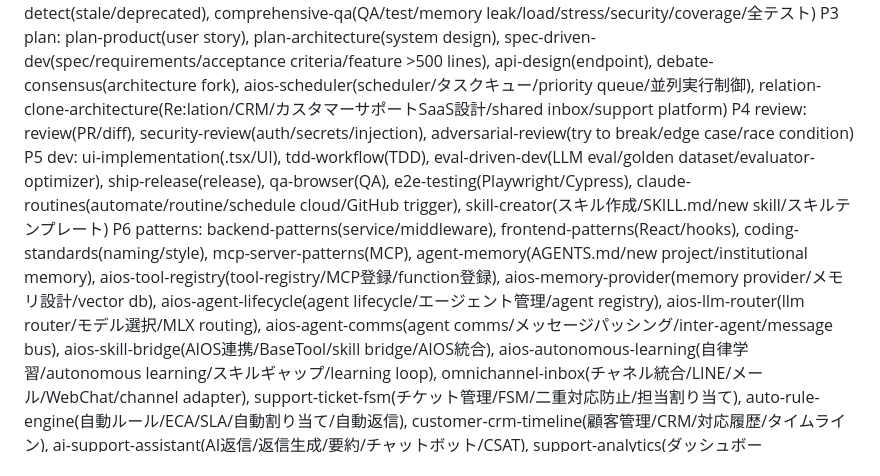
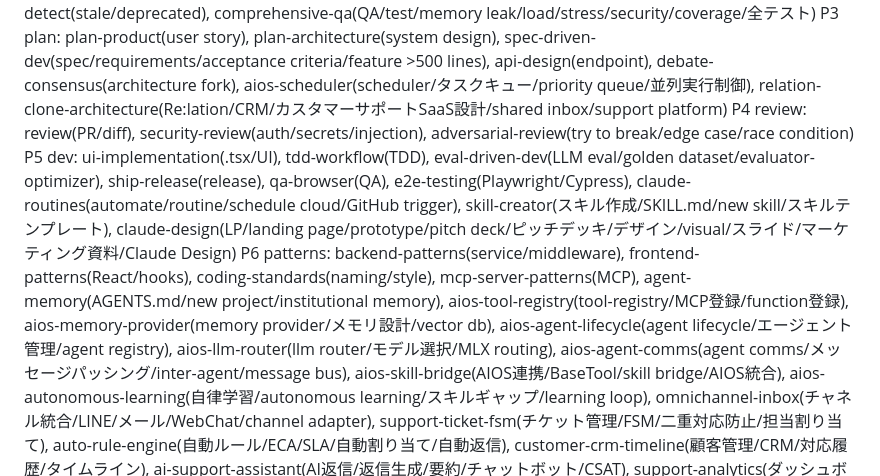
Before and after one commit to toai-nakajima326/super-skills, a Markdown page: skills/infinite-skills/SKILL.md, the part around the change. Rendered like a GitHub page.

```diff
--- a/skills/infinite-skills/SKILL.md
+++ b/skills/infinite-skills/SKILL.md
@@ -16,7 +16,7 @@ P1 safety: guard(delete/drop/force-push), freeze(read-only), careful(production/
 P2 debug: investigate(error/broken/stack-trace), health-check(CI/build), drift-detect(stale/deprecated), comprehensive-qa(QA/test/memory leak/load/stress/security/coverage/全テスト)
 P3 plan: plan-product(user story), plan-architecture(system design), spec-driven-dev(spec/requirements/acceptance criteria/feature >500 lines), api-design(endpoint), debate-consensus(architecture fork), aios-scheduler(scheduler/タスクキュー/priority queue/並列実行制御), relation-clone-architecture(Re:lation/CRM/カスタマーサポートSaaS設計/shared inbox/support platform)
 P4 review: review(PR/diff), security-review(auth/secrets/injection), adversarial-review(try to break/edge case/race condition)
-P5 dev: ui-implementation(.tsx/UI), tdd-workflow(TDD), eval-driven-dev(LLM eval/golden dataset/evaluator-optimizer), ship-release(release), qa-browser(QA), e2e-testing(Playwright/Cypress), claude-routines(automate/routine/schedule cloud/GitHub trigger), skill-creator(スキル作成/SKILL.md/new skill/スキルテンプレート)
+P5 dev: ui-implementation(.tsx/UI), tdd-workflow(TDD), eval-driven-dev(LLM eval/golden dataset/evaluator-optimizer), ship-release(release), qa-browser(QA), e2e-testing(Playwright/Cypress), claude-routines(automate/routine/schedule cloud/GitHub trigger), skill-creator(スキル作成/SKILL.md/new skill/スキルテンプレート), claude-design(LP/landing page/prototype/pitch deck/ピッチデッキ/デザイン/visual/スライド/マーケティング資料/Claude Design)
 P6 patterns: backend-patterns(service/middleware), frontend-patterns(React/hooks), coding-standards(naming/style), mcp-server-patterns(MCP), agent-memory(AGENTS.md/new project/institutional memory), aios-tool-registry(tool-registry/MCP登録/function登録), aios-memory-provider(memory provider/メモリ設計/vector db), aios-agent-lifecycle(agent lifecycle/エージェント管理/agent registry), aios-llm-router(llm router/モデル選択/MLX routing), aios-agent-comms(agent comms/メッセージパッシング/inter-agent/message bus), aios-skill-bridge(AIOS連携/BaseTool/skill bridge/AIOS統合), aios-autonomous-learning(自律学習/autonomous learning/スキルギャップ/learning loop), omnichannel-inbox(チャネル統合/LINE/メール/WebChat/channel adapter), support-ticket-fsm(チケット管理/FSM/二重対応防止/担当割り当て), auto-rule-engine(自動ルール/ECA/SLA/自動割り当て/自動返信), customer-crm-timeline(顧客管理/CRM/対応履歴/タイムライン), ai-support-assistant(AI返信/返信生成/要約/チャットボット/CSAT), support-analytics(ダッシュボード/KPI/CSAT/エージェント分析/レポート)
 P7 research: deep-research(research), exa-search(web search), documentation-lookup(docs), verification-loop(verify), dmux-workflows(parallel), model-selector(model tier), confidence-filter(multi-agent vote), gh-skill-manager(install/update/publish agent skill/gh skill CLI), skill-discovery(最新スキル/スキル発見/トレンド収集/新スキル自動生成/latest patterns)
 
```
Also changed, not shown: skills/claude-design/SKILL.md (added, +141 -0 lines).
